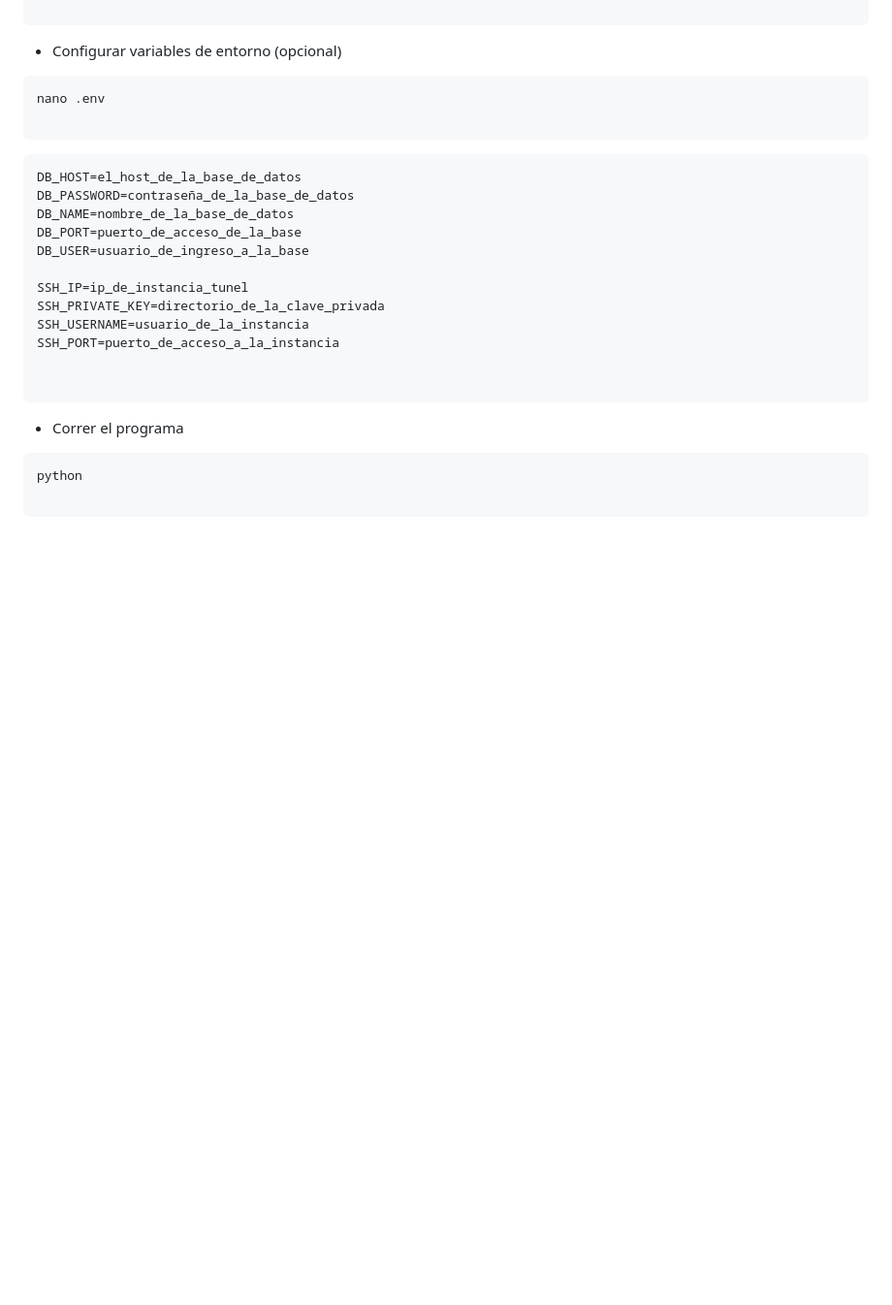
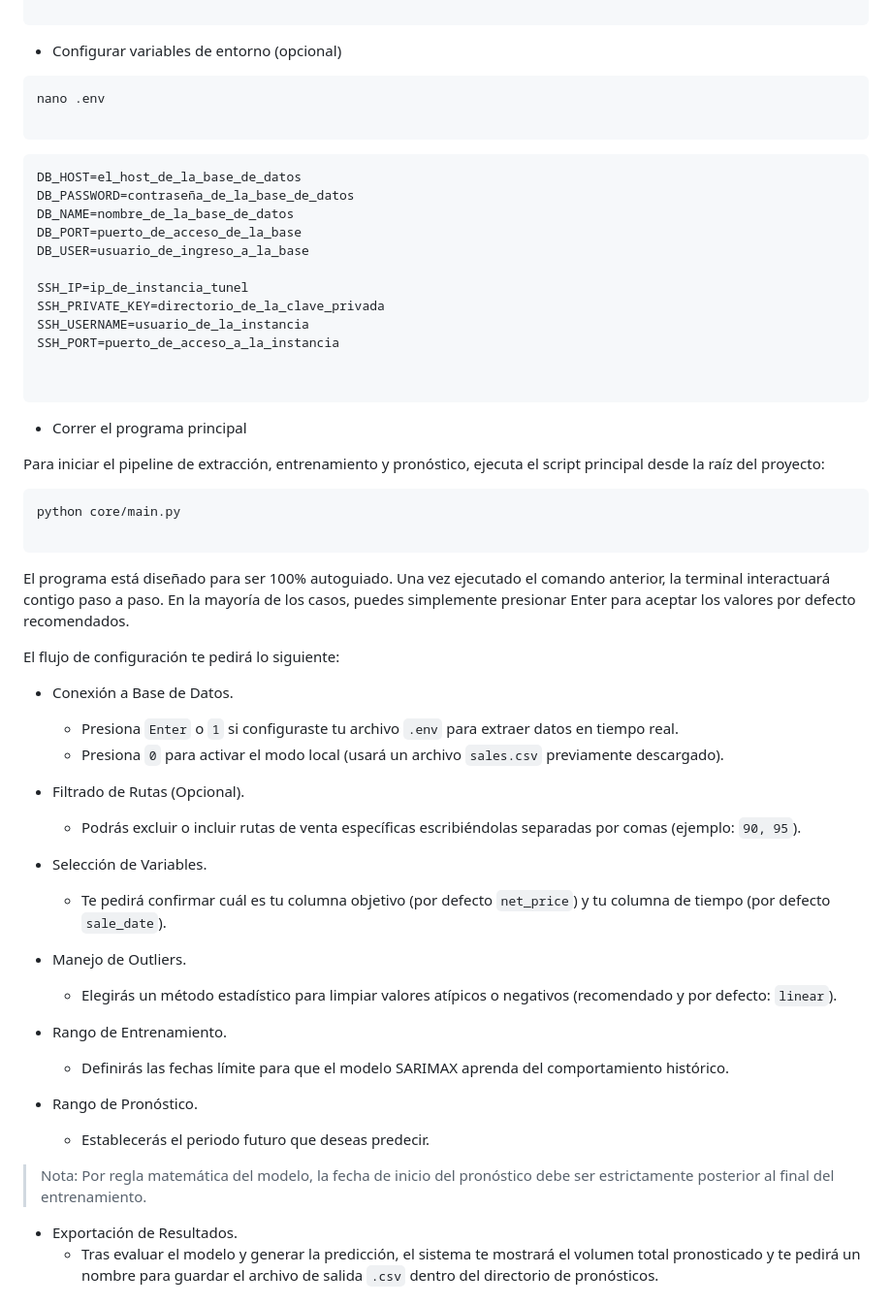
Before and after one commit to angelemmavelasco/JAPI, a Markdown page: README.md, the part around one of its changes. Shown at 97% size. Drawn GitHub-style; blank space fills up the shorter version.

````diff
--- a/README.md
+++ b/README.md
@@ -219,10 +219,40 @@ SSH_PORT=puerto_de_acceso_a_la_instancia
 
 ```
 
-* Correr el programa
+* Correr el programa principal
 
-``` bash
-python
+Para iniciar el pipeline de extracción, entrenamiento y pronóstico, ejecuta el script principal desde la raíz del proyecto:
+
+```bash
+python core/main.py
 
 ```
 
+
+
+El programa está diseñado para ser 100% autoguiado. Una vez ejecutado el comando anterior, la terminal interactuará contigo paso a paso. En la mayoría de los casos, puedes simplemente presionar Enter para aceptar los valores por defecto recomendados.
+
+El flujo de configuración te pedirá lo siguiente:
+
+* Conexión a Base de Datos.
+    * Presiona `Enter` o `1` si configuraste tu archivo `.env` para extraer datos en tiempo real.
+    * Presiona `0` para activar el modo local (usará un archivo `sales.csv` previamente descargado).
+
+
+* Filtrado de Rutas (Opcional).
+    * Podrás excluir o incluir rutas de venta específicas escribiéndolas separadas por comas (ejemplo: `90, 95`).
+
+* Selección de Variables.
+    * Te pedirá confirmar cuál es tu columna objetivo (por defecto `net_price`) y tu columna de tiempo (por defecto `sale_date`).
+* Manejo de Outliers.
+    * Elegirás un método estadístico para limpiar valores atípicos o negativos (recomendado y por defecto: `linear`).
+* Rango de Entrenamiento.
+    * Definirás las fechas límite para que el modelo SARIMAX aprenda del comportamiento histórico.
+* Rango de Pronóstico.
+    * Establecerás el periodo futuro que deseas predecir.
+> Nota: Por regla matemática del modelo, la fecha de inicio del pronóstico debe ser estrictamente posterior al final del entrenamiento.
+
+
+* Exportación de Resultados.
+    * Tras evaluar el modelo y generar la predicción, el sistema te mostrará el volumen total pronosticado y te pedirá un nombre para guardar el archivo de salida `.csv` dentro del directorio de pronósticos.
+
````
Also changed, not shown: other parts of README.md (+77 -0 lines).
